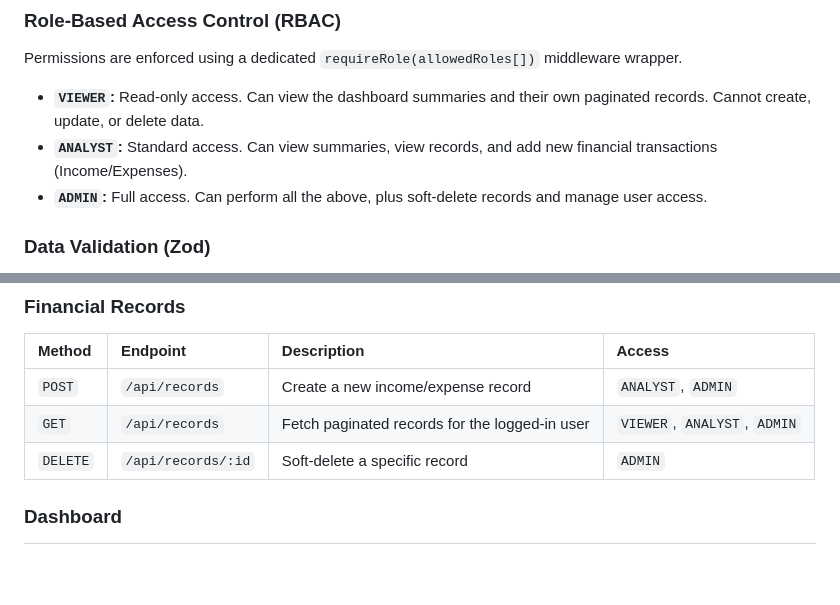
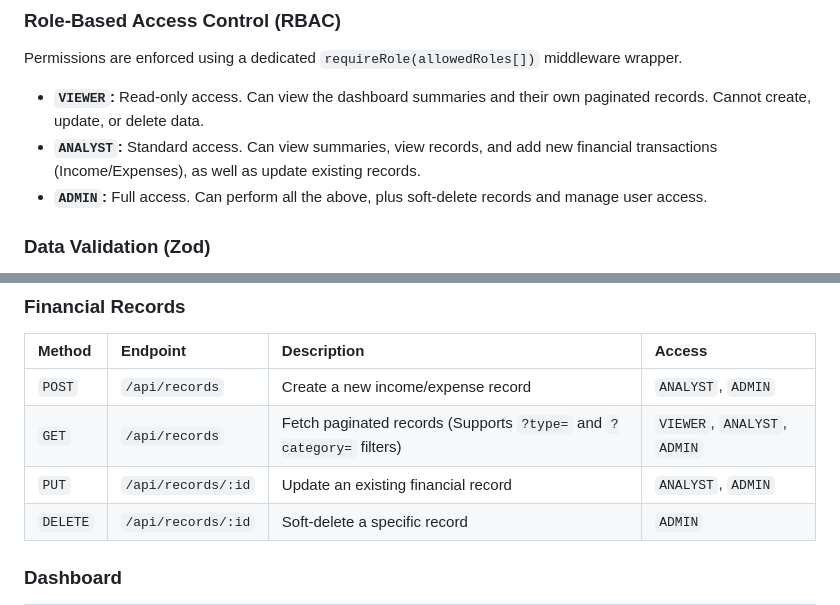
Before and after one commit to MayurBabbe45/Finance-backend, a Markdown page: Readme.md, 2 parts joined by grey strips. GitHub-like rendering; blank space fills up the shorter version.

Commit message:
feat: update ANALYST role permissions to include record updates and enhance API documentation

```diff
--- a/Readme.md
+++ b/Readme.md
@@ -24,7 +24,7 @@ Security is implemented at the middleware level, intercepting and verifying requ
 ### Role-Based Access Control (RBAC)
 Permissions are enforced using a dedicated `requireRole(allowedRoles[])` middleware wrapper.
 * **`VIEWER`:** Read-only access. Can view the dashboard summaries and their own paginated records. Cannot create, update, or delete data.
-* **`ANALYST`:** Standard access. Can view summaries, view records, and add new financial transactions (Income/Expenses).
+* **`ANALYST`:** Standard access. Can view summaries, view records, and add new financial transactions (Income/Expenses), as well as update existing records.
 * **`ADMIN`:** Full access. Can perform all the above, plus soft-delete records and manage user access.
 
 ### Data Validation (Zod)
@@ -140,7 +139,8 @@ Below is a high-level summary of the available REST endpoints. For detailed requ
 | Method | Endpoint | Description | Access |
 | :--- | :--- | :--- | :--- |
 | `POST` | `/api/records` | Create a new income/expense record | `ANALYST`, `ADMIN` |
-| `GET` | `/api/records` | Fetch paginated records for the logged-in user | `VIEWER`, `ANALYST`, `ADMIN` |
+| `GET` | `/api/records` | Fetch paginated records (Supports `?type=` and `?category=` filters) | `VIEWER`, `ANALYST`, `ADMIN` |
+| `PUT` | `/api/records/:id` | Update an existing financial record | `ANALYST`, `ADMIN` |
 | `DELETE` | `/api/records/:id` | Soft-delete a specific record | `ADMIN` |
 
 ### Dashboard
```
Also changed, not shown: other parts of Readme.md (+0 -1 lines).
